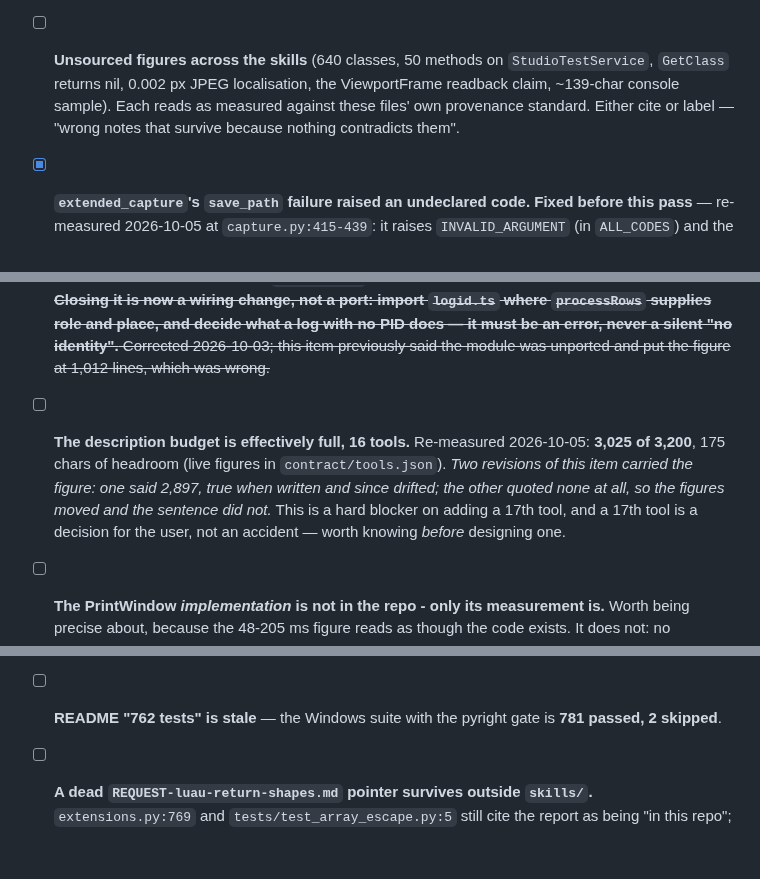
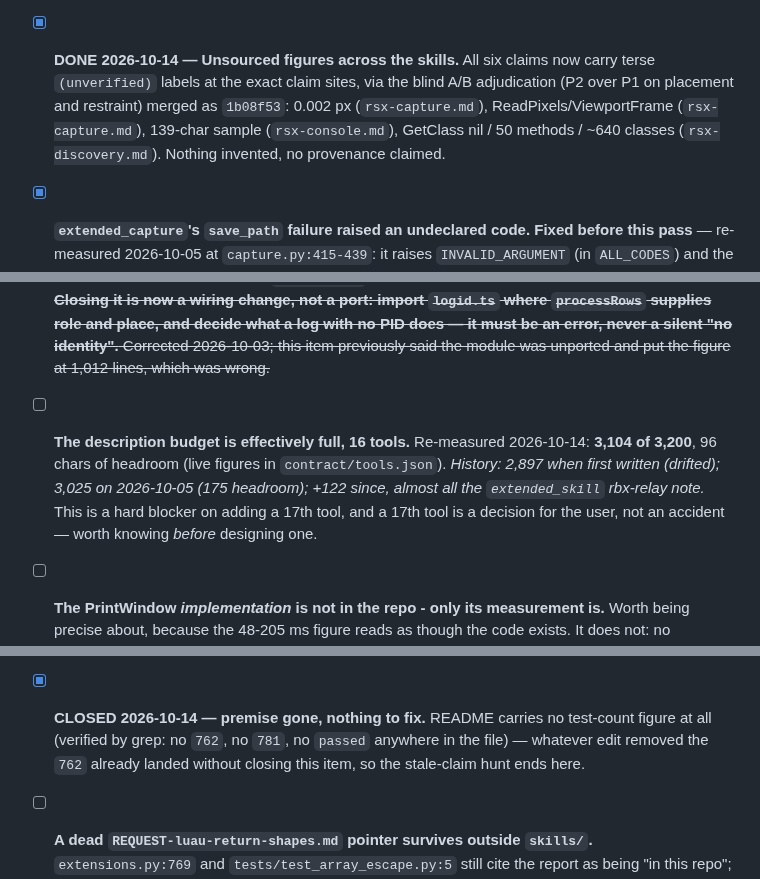
Before and after one commit to bdidk235/RobloxStudioMCP, a Markdown page: TODO.md, 3 parts joined by grey strips. Drawn GitHub-style; blank space fills up the shorter version.

Commit message:
Close stale TODO figures: skill labels landed, budget/schema re-measured

```diff
--- a/TODO.md
+++ b/TODO.md
@@ -121,7 +121,12 @@
 
 - [x] **`TODO.md`'s description of the `save_path` failure was wrong** - it said the message survived while the `INTERNAL_ERROR` item said it was discarded, and the two contradicted each other. **Both are now moot**: re-measured 2026-10-05, the code raises `INVALID_ARGUMENT` with the recovery message intact (`capture.py:415-439`), so this file and `skills/rsx-capture.md` agree again.
 
-- [ ] **Unsourced figures across the skills** (640 classes, 50 methods on `StudioTestService`, `GetClass` returns nil, 0.002 px JPEG localisation, the ViewportFrame readback claim, ~139-char console sample). Each reads as measured against these files' own provenance standard. Either cite or label — "wrong notes that survive because nothing contradicts them".
+- [x] **DONE 2026-10-14 — Unsourced figures across the skills.** All six claims
+  now carry terse `(unverified)` labels at the exact claim sites, via the blind
+  A/B adjudication (P2 over P1 on placement and restraint) merged as `1b08f53`:
+  0.002 px (`rsx-capture.md`), ReadPixels/ViewportFrame (`rsx-capture.md`),
+  139-char sample (`rsx-console.md`), GetClass nil / 50 methods / ~640 classes
+  (`rsx-discovery.md`). Nothing invented, no provenance claimed.
 
 - [x] **`extended_capture`'s `save_path` failure raised an undeclared code.** **Fixed before this pass** — re-measured 2026-10-05 at `capture.py:415-439`: it raises `INVALID_ARGUMENT` (in `ALL_CODES`) and the `CAPTURE_OK_RECOVERY` message survives, with `capture.py:416-426` recording why. The tracker was stale on all three counts — the code, the discarded message, and the `UNKNOWN` the caller saw.
 
@@ -135,7 +140,7 @@
 
 - [x] **RETRACTED 2026-10-03 — moot: the repo is Python-only and the Node client is gone, so there is no second implementation left to wire up.** ~~The one real difference: identity resolution — and the code is already written.** `logid.ts` (86 KB) and `locks.ts` are ported and tested; `logid.test.ts` has 60-odd references. What is missing is the **call site**: `instance.ts` never imports `logid.ts`, so `listStudioProcesses` derives role and place from the command line (`processRows`, `roleFromCommandLine`, `placeFromCommandLine`) and `stopProcess(pid)` has no PID to be given. With two Studios on one place — the current state on this machine, both named `Place1` — Node **cannot say which is which**, so `action=stop` refuses rather than terminating the wrong process. **Closing it is now a wiring change, not a port: import `logid.ts` where `processRows` supplies role and place, and decide what a log with no PID does — it must be an error, never a silent "no identity".** Corrected 2026-10-03; this item previously said the module was unported and put the figure at 1,012 lines, which was wrong.~~
 
-- [ ] **The description budget is effectively full, 16 tools.** Re-measured 2026-10-05: **3,025 of 3,200**, 175 chars of headroom (live figures in `contract/tools.json`). *Two revisions of this item carried the figure: one said 2,897, true when written and since drifted; the other quoted none at all, so the figures moved and the sentence did not.* This is a hard blocker on adding a 17th tool, and a 17th tool is a decision for the user, not an accident — worth knowing *before* designing one.
+- [ ] **The description budget is effectively full, 16 tools.** Re-measured 2026-10-14: **3,104 of 3,200**, 96 chars of headroom (live figures in `contract/tools.json`). *History: 2,897 when first written (drifted); 3,025 on 2026-10-05 (175 headroom); +122 since, almost all the `extended_skill` rbx-relay note.* This is a hard blocker on adding a 17th tool, and a 17th tool is a decision for the user, not an accident — worth knowing *before* designing one.
 
 - [ ] **The PrintWindow *implementation* is not in the repo - only its measurement is.** Worth being precise about, because the 48-205 ms figure reads as though the code exists. It does not: no `PrintWindow` call exists in `python/src`. The chain up to the PID is built (`logid.resolve`), but the window tail is not written, so shipping it is new code, not wiring.
 
@@ -269,7 +274,10 @@ Four verifiers (one per review source, model `step-5-preview-free`, live-Studio
 
 - [ ] **README:274 "every platform difference is confined to one file" is false.** There are three: `roblox.py:43` (`cmd.exe /c mcp.bat` per non-darwin platform, i.e. Linux raises before handshake), `platform.py:132-149`, and `registry.py:285-296` (the tree's only XDG path). The "bounded, not open-ended" port estimate rests on this.
 
-- [ ] **README "762 tests" is stale** — the Windows suite with the pyright gate is **781 passed, 2 skipped**.
+- [x] **CLOSED 2026-10-14 — premise gone, nothing to fix.** README carries no
+  test-count figure at all (verified by grep: no `762`, no `781`, no `passed`
+  anywhere in the file) — whatever edit removed the `762` already landed
+  without closing this item, so the stale-claim hunt ends here.
 
 - [ ] **A dead `REQUEST-luau-return-shapes.md` pointer survives outside `skills/`.** `extensions.py:769` and `tests/test_array_escape.py:5` still cite the report as being "in this repo"; `git log --all` shows it was never committed. I removed it from the skill and missed these two. `test_skill_refs.py` only scans `skills/*.md`, so nothing guards `python/src` or `python/tests` — widen the gate or drop the pointer.
 
```
Also changed, not shown: other parts of TODO.md (+1 -1 lines).
